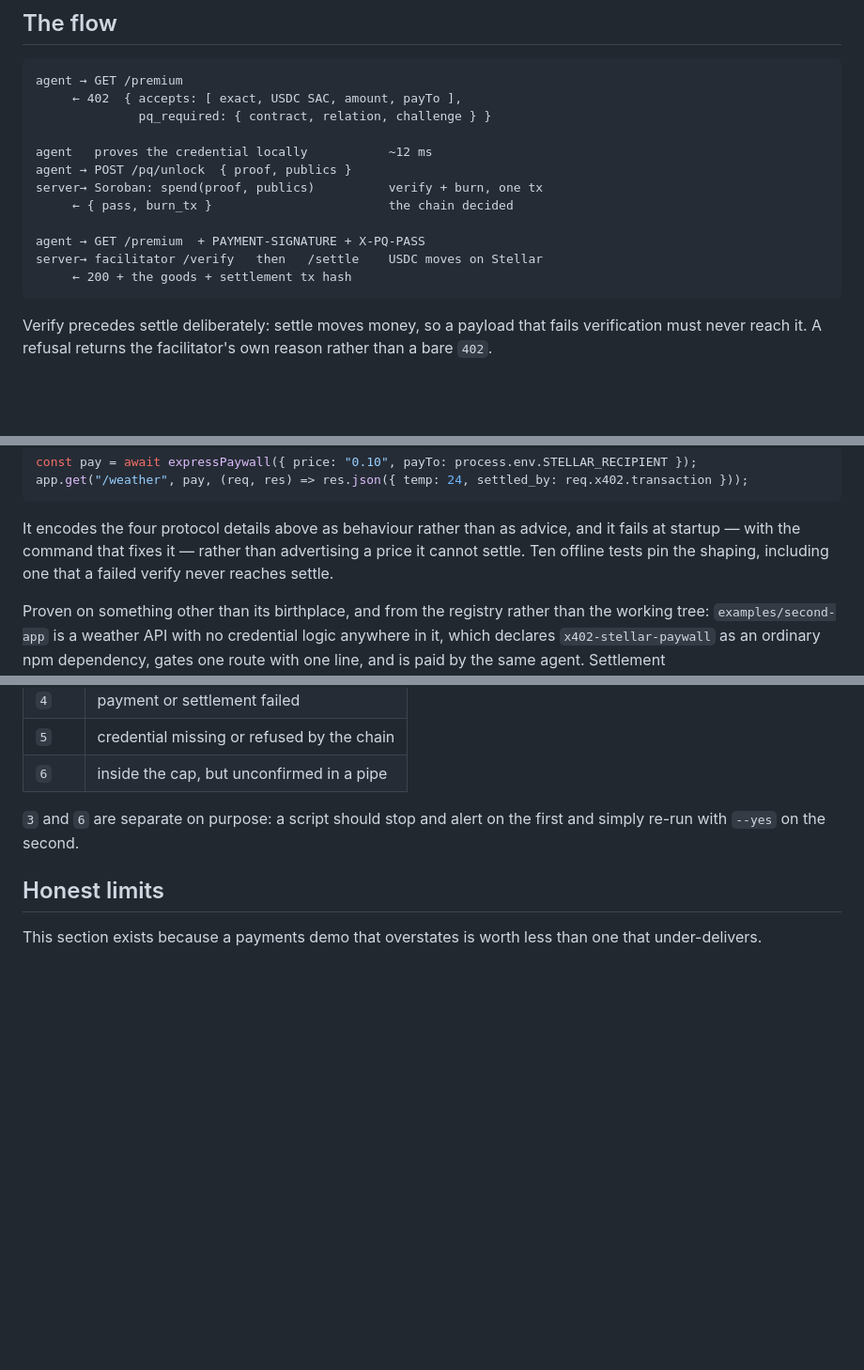
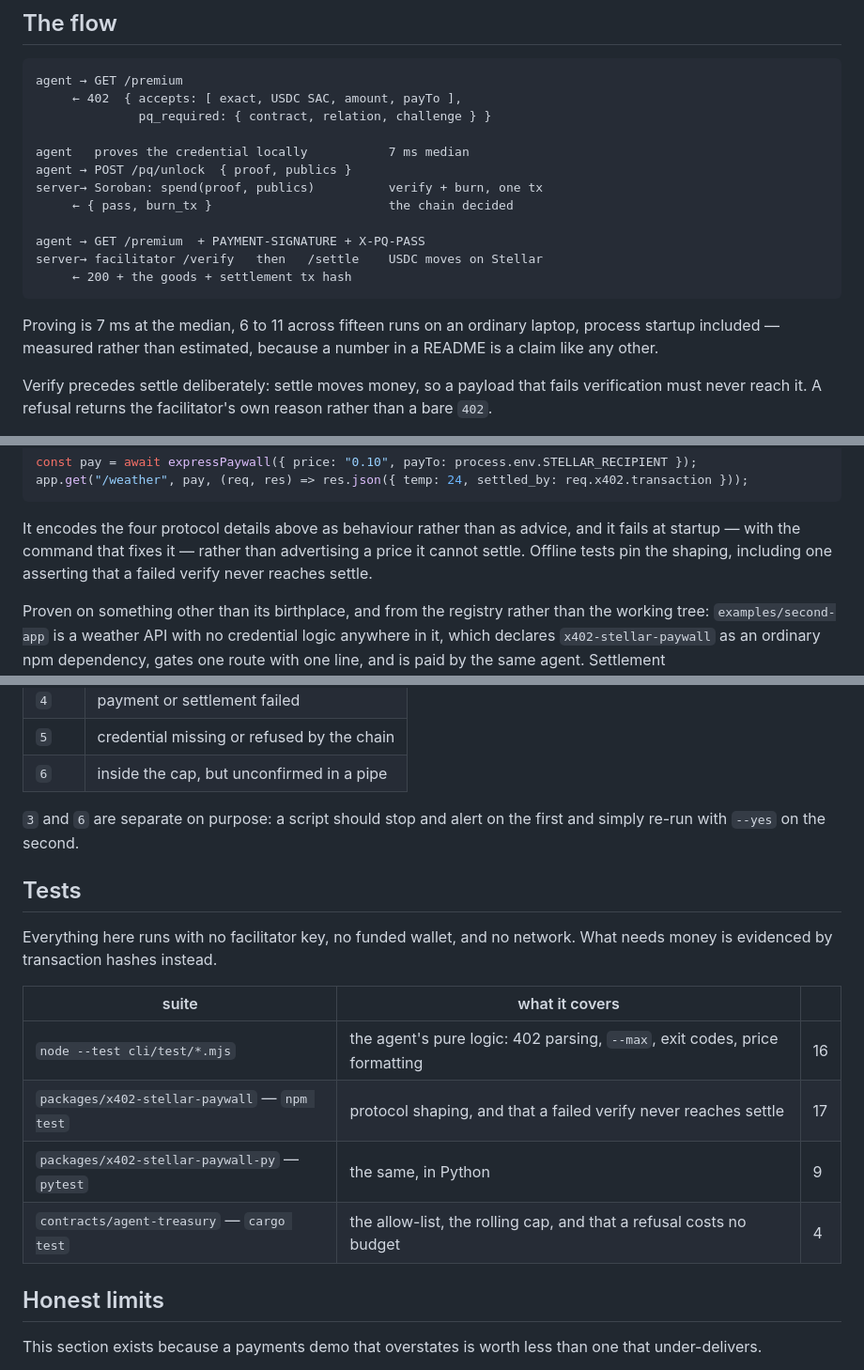
Before and after one commit to Galmanus/pq402, a Markdown page: README.md, 3 parts joined by grey strips. Shown at 94% size. Drawn GitHub-style; blank space fills up the shorter version.

Commit message:
measured numbers where there were estimated ones
The test counts in the package README said ten; there are seventeen. The
proving time said "~12 ms" twice, which came from reading one run's output
rather than measuring.

Measured: 7 ms median, 6 to 11 across fifteen runs on this laptop with process
startup included. The README says so, and says it was measured, because a
number in a README is a claim like any other and this project checks its
claims.

Also adds a tests table: what each suite covers and how many, all of it running
with no facilitator key, no funded wallet and no network — what needs money is
evidenced by transaction hashes instead.

Co-Authored-By: Claude Fable 5 <noreply@anthropic.com>
Claude-Session: https://claude.ai/code/session_01SviQ6pDJGd4bPLecnfXdpP

````diff
--- a/README.md
+++ b/README.md
@@ -175,7 +175,7 @@ agent → GET /premium
      ← 402  { accepts: [ exact, USDC SAC, amount, payTo ],
               pq_required: { contract, relation, challenge } }
 
-agent   proves the credential locally           ~12 ms
+agent   proves the credential locally           7 ms median
 agent → POST /pq/unlock  { proof, publics }
 server→ Soroban: spend(proof, publics)          verify + burn, one tx
      ← { pass, burn_tx }                        the chain decided
@@ -184,6 +184,10 @@ agent → GET /premium  + PAYMENT-SIGNATURE + X-PQ-PASS
 server→ facilitator /verify   then   /settle    USDC moves on Stellar
      ← 200 + the goods + settlement tx hash
 ```
+
+Proving is 7 ms at the median, 6 to 11 across fifteen runs on an ordinary
+laptop, process startup included — measured rather than estimated, because a
+number in a README is a claim like any other.
 
 Verify precedes settle deliberately: settle moves money, so a payload that
 fails verification must never reach it. A refusal returns the facilitator's own
@@ -242,8 +246,8 @@ app.get("/weather", pay, (req, res) => res.json({ temp: 24, settled_by: req.x402
 
 It encodes the four protocol details above as behaviour rather than as advice,
 and it fails at startup — with the command that fixes it — rather than
-advertising a price it cannot settle. Ten offline tests pin the shaping,
-including one that a failed verify never reaches settle.
+advertising a price it cannot settle. Offline tests pin the shaping, including
+one asserting that a failed verify never reaches settle.
 
 Proven on something other than its birthplace, and from the registry rather
 than the working tree: `examples/second-app` is a weather API with no
@@ -330,6 +334,18 @@ without `--yes`, and returns a distinct exit code for each way it can refuse:
 `3` and `6` are separate on purpose: a script should stop and alert on the
 first and simply re-run with `--yes` on the second.
 
+## Tests
+
+Everything here runs with no facilitator key, no funded wallet, and no network.
+What needs money is evidenced by transaction hashes instead.
+
+| suite | what it covers | |
+|---|---|---|
+| `node --test cli/test/*.mjs` | the agent's pure logic: 402 parsing, `--max`, exit codes, price formatting | 16 |
+| `packages/x402-stellar-paywall` — `npm test` | protocol shaping, and that a failed verify never reaches settle | 17 |
+| `packages/x402-stellar-paywall-py` — `pytest` | the same, in Python | 9 |
+| `contracts/agent-treasury` — `cargo test` | the allow-list, the rolling cap, and that a refusal costs no budget | 4 |
+
 ## Honest limits
 
 This section exists because a payments demo that overstates is worth less than
````
Also changed, not shown: other parts of README.md (+1 -1 lines), packages/x402-stellar-paywall/README.md (+1 -1 lines).
